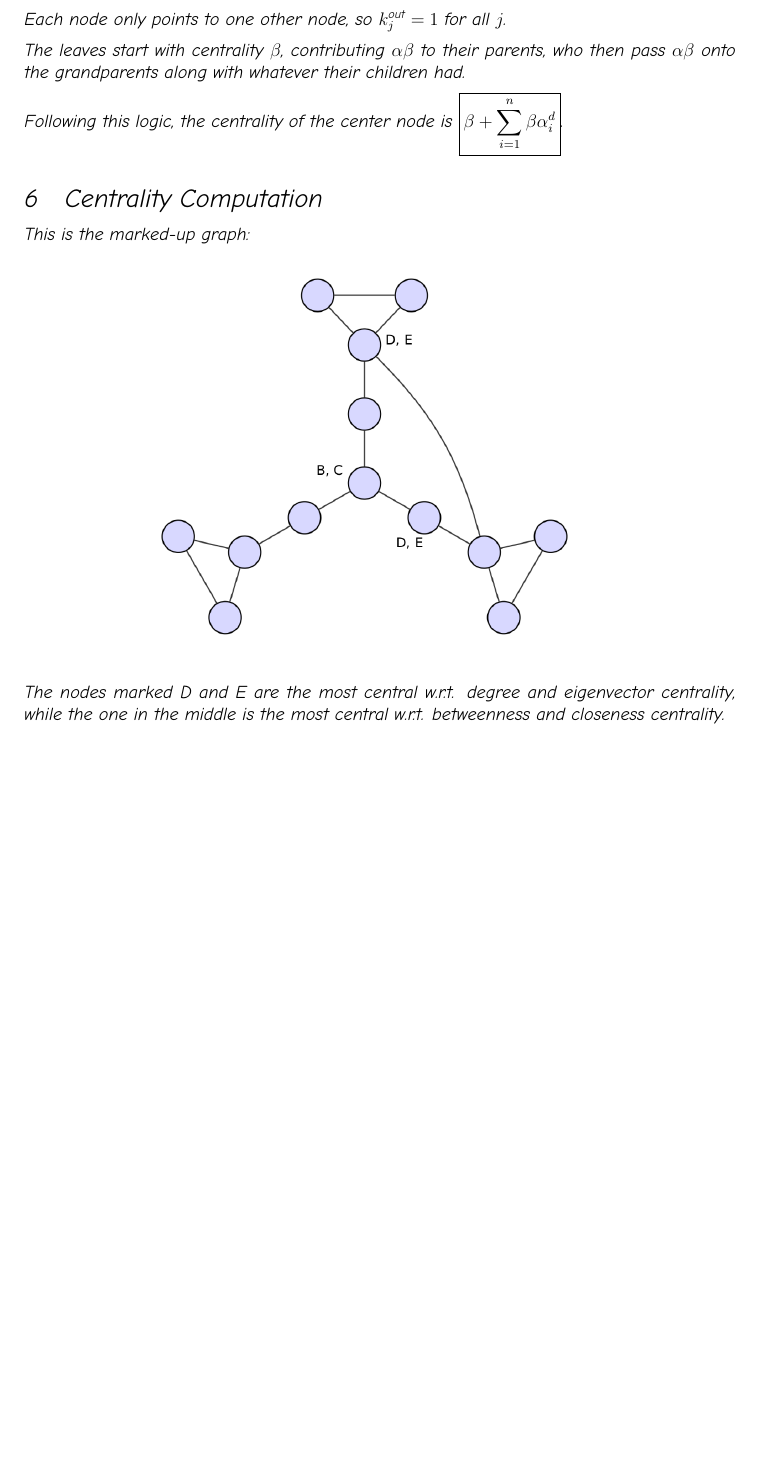
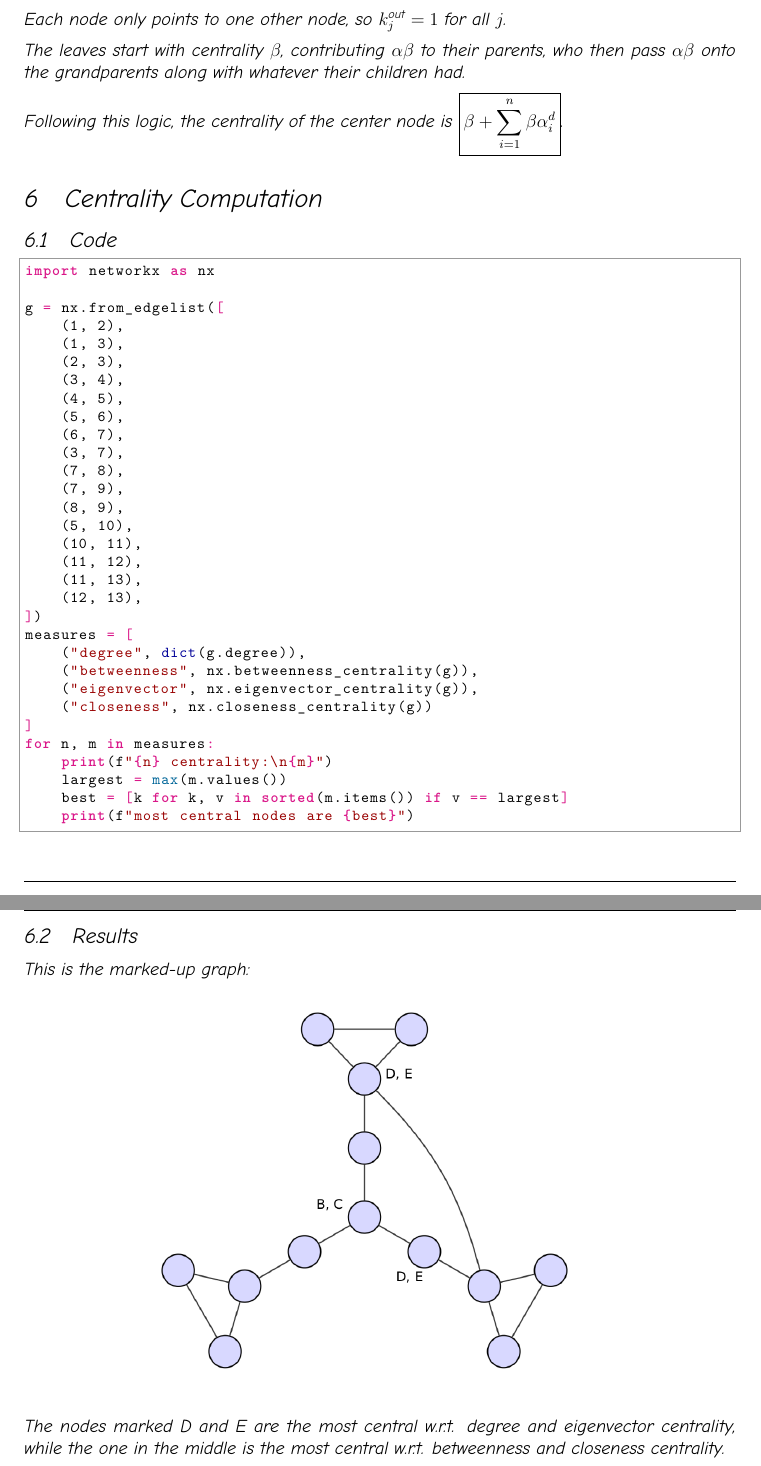
Before and after one commit to SansPapyrus683/tex-assignments, a LaTeX problem sheet (math168/hw3.tex): part of page 5 of 5 before the commit and two parts of pages 5 and 6 of 6 after it, the two joined at a grey line, cut so that both start at the same text, the shorter picture padded with empty space. Compiled offline with XeLaTeX.

Commit message:
168 hw 3 centrality code

```diff
--- a/math168/hw3.tex
+++ b/math168/hw3.tex
@@ -176,6 +176,44 @@ $\boxed{\beta+\sum_{i=1}^{n} \beta\alpha^d_i}$.
 
 \section{Centrality Computation}
 
+\subsection{Code}
+
+\begin{python}
+import networkx as nx
+
+g = nx.from_edgelist([
+    (1, 2),
+    (1, 3),
+    (2, 3),
+    (3, 4),
+    (4, 5),
+    (5, 6),
+    (6, 7),
+    (3, 7),
+    (7, 8),
+    (7, 9),
+    (8, 9),
+    (5, 10),
+    (10, 11),
+    (11, 12),
+    (11, 13),
+    (12, 13),
+])
+measures = [
+    ("degree", dict(g.degree)),
+    ("betweenness", nx.betweenness_centrality(g)),
+    ("eigenvector", nx.eigenvector_centrality(g)),
+    ("closeness", nx.closeness_centrality(g))
+]
+for n, m in measures:
+    print(f"{n} centrality:\n{m}")
+    largest = max(m.values())
+    best = [k for k, v in sorted(m.items()) if v == largest]
+    print(f"most central nodes are {best}")
+\end{python}
+
+\subsection{Results}
+
 This is the marked-up graph:
 \begin{center}
       \includegraphics[width=11cm]{img/hw2/central}
```
Also changed, not shown: math168/hw3.tex (18 more changed lines).
